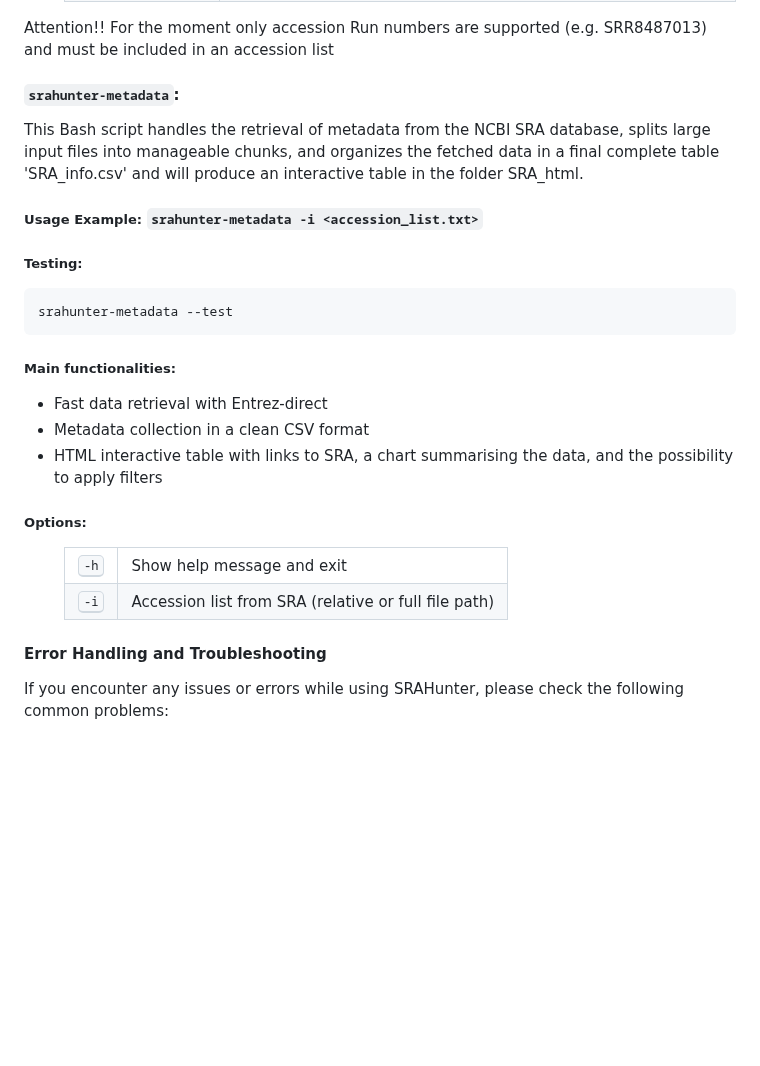
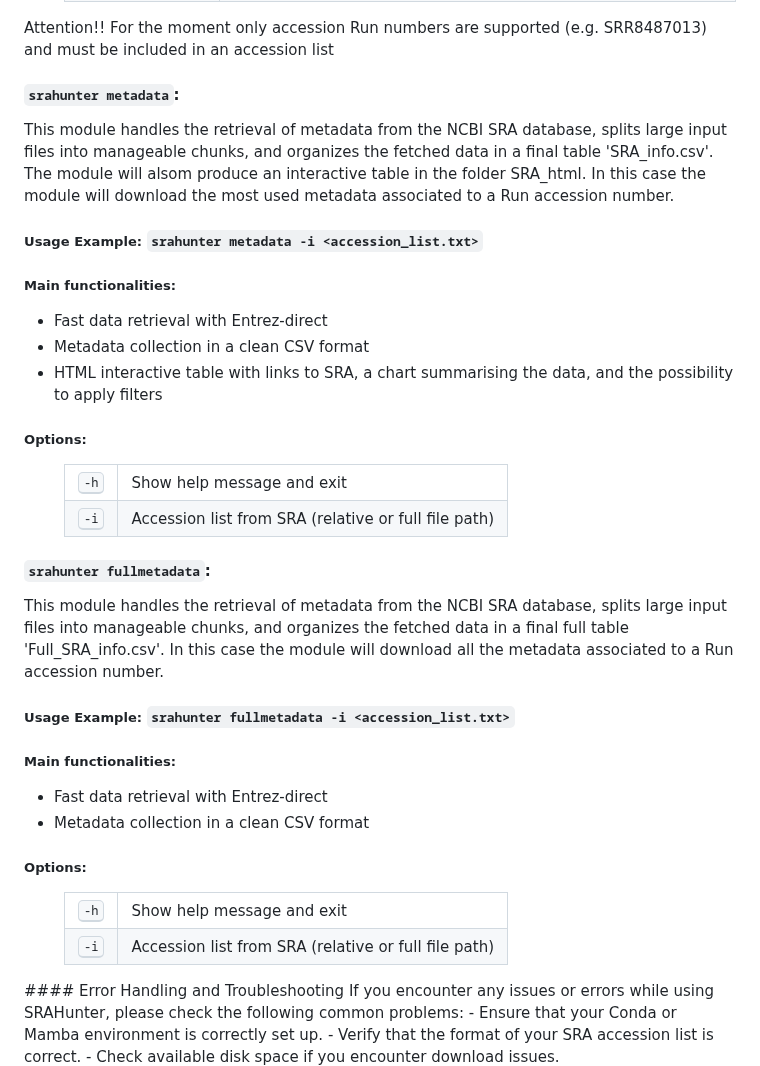
Before and after one commit to GitEnricoNeko/srahunter, a Markdown page: README.md, the part around one of its changes. GitHub-like rendering; blank space fills up the shorter version.

````diff
--- a/README.md
+++ b/README.md
@@ -75,16 +75,12 @@ Attention!! For the moment only accession Run numbers are supported (e.g. SRR848
 
 
 
-#### `srahunter-metadata`:
+#### `srahunter metadata`:
 
-This Bash script handles the retrieval of metadata from the NCBI SRA database, splits large input files into manageable chunks, and organizes the fetched data in a final complete table 'SRA_info.csv' and will produce an interactive table in the folder SRA_html.
+This module handles the retrieval of metadata from the NCBI SRA database, splits large input files into manageable chunks, and organizes the fetched data in a final table 'SRA_info.csv'. The module will alsom produce an interactive table in the folder SRA_html. In this case the module will download the most used metadata associated to a Run accession number.
 
- ##### Usage Example: `srahunter-metadata -i <accession_list.txt>`
+ ##### Usage Example: `srahunter metadata -i <accession_list.txt>`
 
- ##### Testing:
- ```
- srahunter-metadata --test
-```
 
 ##### Main functionalities:
 - Fast data retrieval with Entrez-direct
@@ -109,6 +105,34 @@ This Bash script handles the retrieval of metadata from the NCBI SRA database, s
 </dl>
 
 
+
+#### `srahunter fullmetadata`:
+
+This module handles the retrieval of metadata from the NCBI SRA database, splits large input files into manageable chunks, and organizes the fetched data in a final full table 'Full_SRA_info.csv'. In this case the module will download all the metadata associated to a Run accession number.
+
+ ##### Usage Example: `srahunter fullmetadata -i <accession_list.txt>`
+
+
+##### Main functionalities:
+- Fast data retrieval with Entrez-direct
+- Metadata collection in a clean CSV format
+
+##### Options:
+<dl class="docutils">
+<dd><table class="first last docutils option-list" frame="void" rules="none">
+<col class="option" />
+<col class="description" />
+<tbody valign="top">
+<tr><td class="option-group">
+<kbd><span class="option">-h</span></kbd></td>
+<td>Show help message and exit</td></tr>
+<tr><td class="option-group">
+<kbd><span class="option">-i</span></kbd></td>
+<td>Accession list from SRA (relative or full file path)</td></tr>
+</tbody>
+</table>
+</dd>
+</dl>
 #### Error Handling and Troubleshooting
 If you encounter any issues or errors while using SRAHunter, please check the following common problems:
 - Ensure that your Conda or Mamba environment is correctly set up.
````
Also changed, not shown: other parts of README.md (+7 -7 lines).
